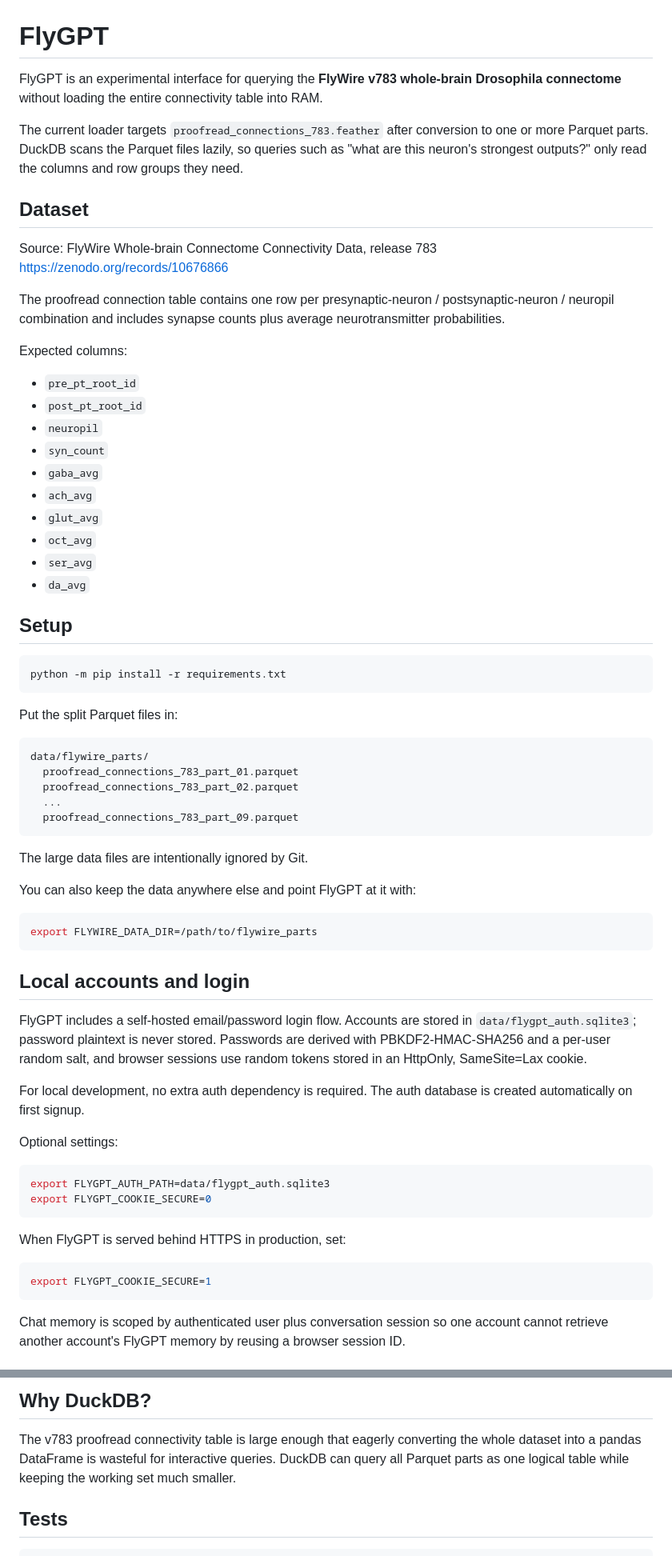
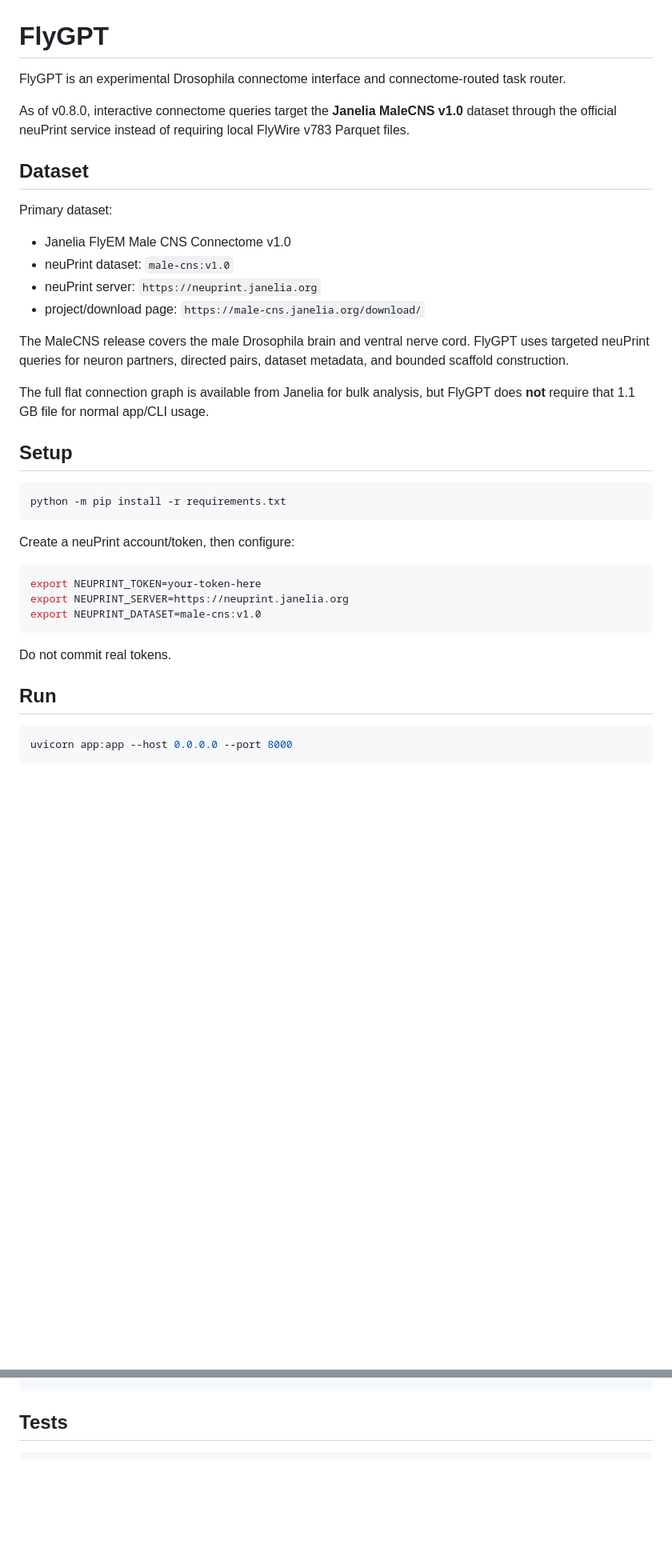
Before and after one commit to codingguy1026/FlyGPT, a Markdown page: README.md, 2 parts joined by grey strips. Shown at 80% size. GitHub-like rendering; blank space fills up the shorter version.

Commit message:
docs: document MaleCNS v1.0 integration

````diff
--- a/README.md
+++ b/README.md
@@ -1,34 +1,27 @@
 # FlyGPT
 
-FlyGPT is an experimental interface for querying the **FlyWire v783 whole-brain
-Drosophila connectome** without loading the entire connectivity table into RAM.
+FlyGPT is an experimental Drosophila connectome interface and connectome-routed
+task router.
 
-The current loader targets `proofread_connections_783.feather` after conversion
-to one or more Parquet parts. DuckDB scans the Parquet files lazily, so queries
-such as "what are this neuron's strongest outputs?" only read the columns and
-row groups they need.
+As of v0.8.0, interactive connectome queries target the **Janelia MaleCNS v1.0**
+dataset through the official neuPrint service instead of requiring local
+FlyWire v783 Parquet files.
 
 ## Dataset
 
-Source: FlyWire Whole-brain Connectome Connectivity Data, release 783
-https://zenodo.org/records/10676866
+Primary dataset:
 
-The proofread connection table contains one row per
-presynaptic-neuron / postsynaptic-neuron / neuropil combination and includes
-synapse counts plus average neurotransmitter probabilities.
+- Janelia FlyEM Male CNS Connectome v1.0
+- neuPrint dataset: `male-cns:v1.0`
+- neuPrint server: `https://neuprint.janelia.org`
+- project/download page: `https://male-cns.janelia.org/download/`
 
-Expected columns:
+The MaleCNS release covers the male Drosophila brain and ventral nerve cord.
+FlyGPT uses targeted neuPrint queries for neuron partners, directed pairs,
+dataset metadata, and bounded scaffold construction.
 
-- `pre_pt_root_id`
-- `post_pt_root_id`
-- `neuropil`
-- `syn_count`
-- `gaba_avg`
-- `ach_avg`
-- `glut_avg`
-- `oct_avg`
-- `ser_avg`
-- `da_avg`
+The full flat connection graph is available from Janelia for bulk analysis, but
+FlyGPT does **not** require that 1.1 GB file for normal app/CLI usage.
 
 ## Setup
 
@@ -36,49 +29,18 @@ Expected columns:
 python -m pip install -r requirements.txt
 ```
 
-Put the split Parquet files in:
+Create a neuPrint account/token, then configure:
 
-```text
-data/flywire_parts/
-  proofread_connections_783_part_01.parquet
-  proofread_connections_783_part_02.parquet
-  ...
-  proofread_connections_783_part_09.parquet
+```bash
+export NEUPRINT_TOKEN=your-token-here
+export NEUPRINT_SERVER=https://neuprint.janelia.org
+export NEUPRINT_DATASET=male-cns:v1.0
 ```
 
-The large data files are intentionally ignored by Git.
+Do not commit real tokens.
 
-You can also keep the data anywhere else and point FlyGPT at it with:
+## Run
 
 ```bash
-export FLYWIRE_DATA_DIR=/path/to/flywire_parts
+uvicorn app:app --host 0.0.0.0 --port 8000
 ```
-
-
-## Local accounts and login
-
-FlyGPT includes a self-hosted email/password login flow. Accounts are stored in
-`data/flygpt_auth.sqlite3`; password plaintext is never stored. Passwords are
-derived with PBKDF2-HMAC-SHA256 and a per-user random salt, and browser sessions
-use random tokens stored in an HttpOnly, SameSite=Lax cookie.
-
-For local development, no extra auth dependency is required. The auth database is
-created automatically on first signup.
-
-Optional settings:
-
-```bash
-export FLYGPT_AUTH_PATH=data/flygpt_auth.sqlite3
-export FLYGPT_COOKIE_SECURE=0
-```
-
-When FlyGPT is served behind HTTPS in production, set:
-
-```bash
-export FLYGPT_COOKIE_SECURE=1
-```
-
-Chat memory is scoped by authenticated user plus conversation session so one
-account cannot retrieve another account's FlyGPT memory by reusing a browser
-session ID.
-
@@ -179,11 +132,4 @@ with FlyWireConnectome("data/flywire_parts") as fw:
 ```
-
-## Why DuckDB?
-
-The v783 proofread connectivity table is large enough that eagerly converting
-the whole dataset into a pandas DataFrame is wasteful for interactive queries.
-DuckDB can query all Parquet parts as one logical table while keeping the
-working set much smaller.
 
 ## Tests
 
````
Also changed, not shown: other parts of README.md (+56 -65 lines).
